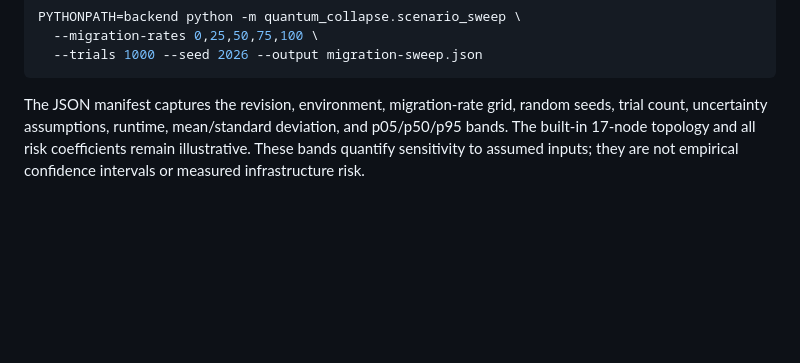
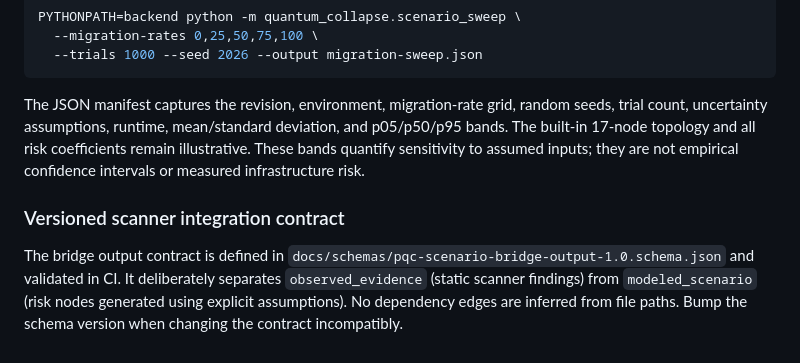
Before and after one commit to Pyhroff/quantum-collapse, a Markdown page: README.md, the part around the change. Rendered like a GitHub page; blank space fills up the shorter version.

Commit message:
docs: document versioned scanner integration contract

````diff
--- a/README.md
+++ b/README.md
@@ -137,3 +137,8 @@ PYTHONPATH=backend python -m quantum_collapse.scenario_sweep \
 ```
 
 The JSON manifest captures the revision, environment, migration-rate grid, random seeds, trial count, uncertainty assumptions, runtime, mean/standard deviation, and p05/p50/p95 bands. The built-in 17-node topology and all risk coefficients remain illustrative. These bands quantify sensitivity to assumed inputs; they are not empirical confidence intervals or measured infrastructure risk.
+
+
+### Versioned scanner integration contract
+
+The bridge output contract is defined in `docs/schemas/pqc-scenario-bridge-output-1.0.schema.json` and validated in CI. It deliberately separates `observed_evidence` (static scanner findings) from `modeled_scenario` (risk nodes generated using explicit assumptions). No dependency edges are inferred from file paths. Bump the schema version when changing the contract incompatibly.
````
